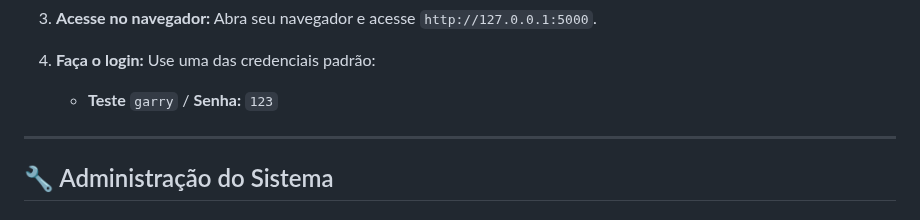
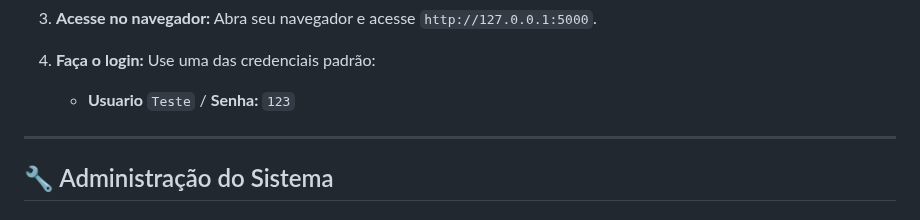
Before and after one commit to DouglasReis07/Estoque, a Markdown page: README.md, the part around the change. Rendered like a GitHub page.

```diff
--- a/README.md
+++ b/README.md
@@ -103,7 +103,7 @@ Para rodar o GARRY PRO em sua máquina local, siga os passos abaixo.
 
 4.  **Faça o login:**
     Use uma das credenciais padrão:
-    * **Teste** `garry` / **Senha:** `123`
+    * **Usuario** `Teste` / **Senha:** `123`
 
 ---
 
```
